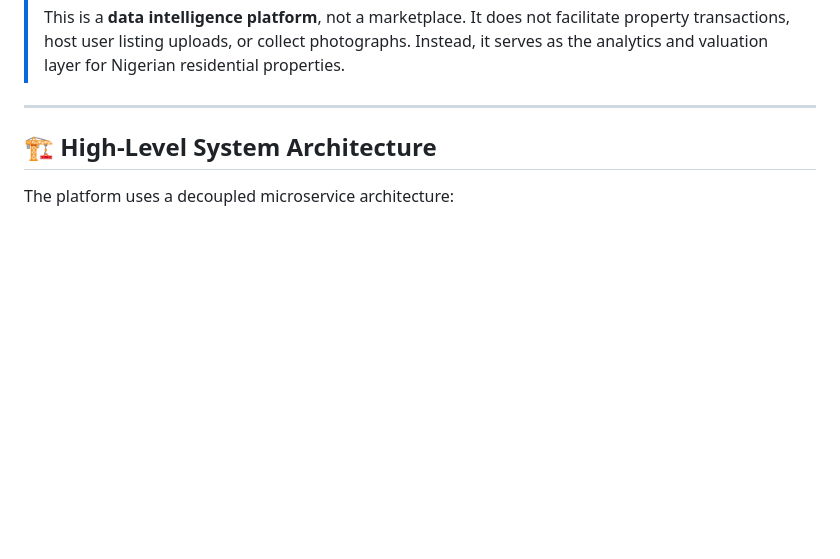
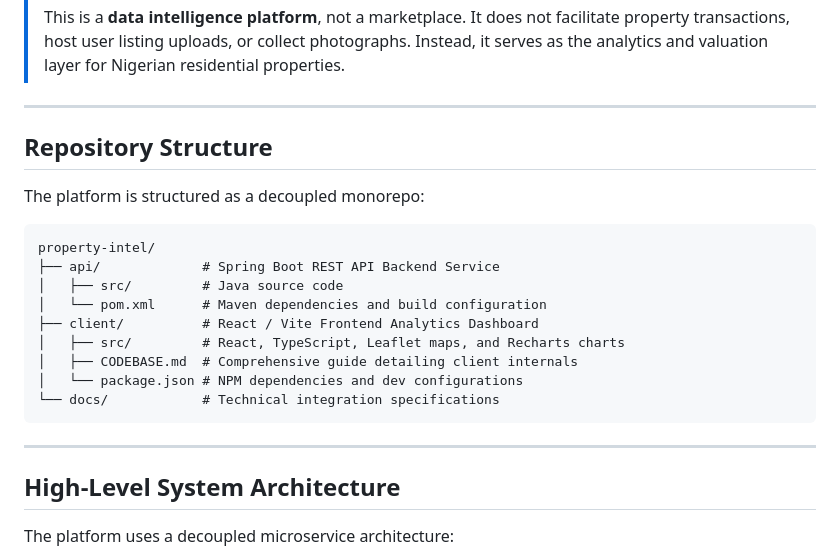
Before and after one commit to islajr/property-intel, a Markdown page: README.md, the part around one of its changes. GitHub-like rendering; blank space fills up the shorter version.

````diff
--- a/README.md
+++ b/README.md
@@ -11,7 +11,25 @@ A real-time data intelligence and market analytics engine for the residential re
 
 ---
 
-## 🏗️ High-Level System Architecture
+## Repository Structure
+
+The platform is structured as a decoupled monorepo:
+
+```text
+property-intel/
+├── api/             # Spring Boot REST API Backend Service
+│   ├── src/         # Java source code
+│   └── pom.xml      # Maven dependencies and build configuration
+├── client/          # React / Vite Frontend Analytics Dashboard
+│   ├── src/         # React, TypeScript, Leaflet maps, and Recharts charts
+│   ├── CODEBASE.md  # Comprehensive guide detailing client internals
+│   └── package.json # NPM dependencies and dev configurations
+└── docs/            # Technical integration specifications
+```
+
+---
+
+## High-Level System Architecture
 
 The platform uses a decoupled microservice architecture:
 
````
Also changed, not shown: other parts of README.md (+14 -13 lines).
